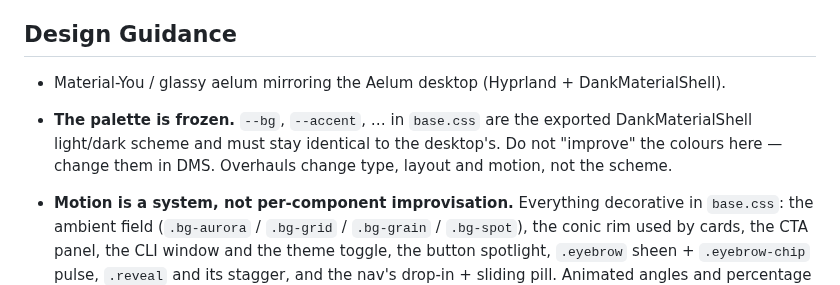
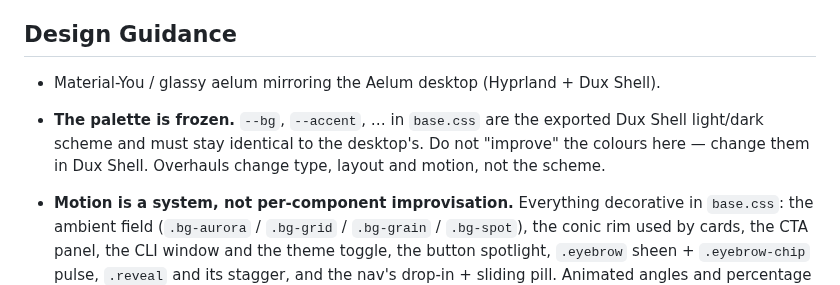
Before and after one commit to aelum-dev/website, a Markdown page: AGENTS.md, the part around the change. GitHub-like rendering.

```diff
--- a/AGENTS.md
+++ b/AGENTS.md
@@ -91,10 +91,10 @@ npm run format                # the generated manifest is committed biome-format
 
 ## Design Guidance
 
-- Material-You / glassy aelum mirroring the Aelum desktop (Hyprland + DankMaterialShell).
-- **The palette is frozen.** `--bg`, `--accent`, … in `base.css` are the exported DankMaterialShell
+- Material-You / glassy aelum mirroring the Aelum desktop (Hyprland + Dux Shell).
+- **The palette is frozen.** `--bg`, `--accent`, … in `base.css` are the exported Dux Shell
   light/dark scheme and must stay identical to the desktop's. Do not "improve" the colours here —
-  change them in DMS. Overhauls change type, layout and motion, not the scheme.
+  change them in Dux Shell. Overhauls change type, layout and motion, not the scheme.
 - **Motion is a system, not per-component improvisation.** Everything decorative in `base.css`:
   the ambient field (`.bg-aurora` / `.bg-grid` / `.bg-grain` / `.bg-spot`), the conic rim used by
   cards, the CTA panel, the CLI window and the theme toggle, the button spotlight, `.eyebrow` sheen +
```
Also changed, not shown: README.md (+3 -3 lines), public/og-image.png, 8 other files.
